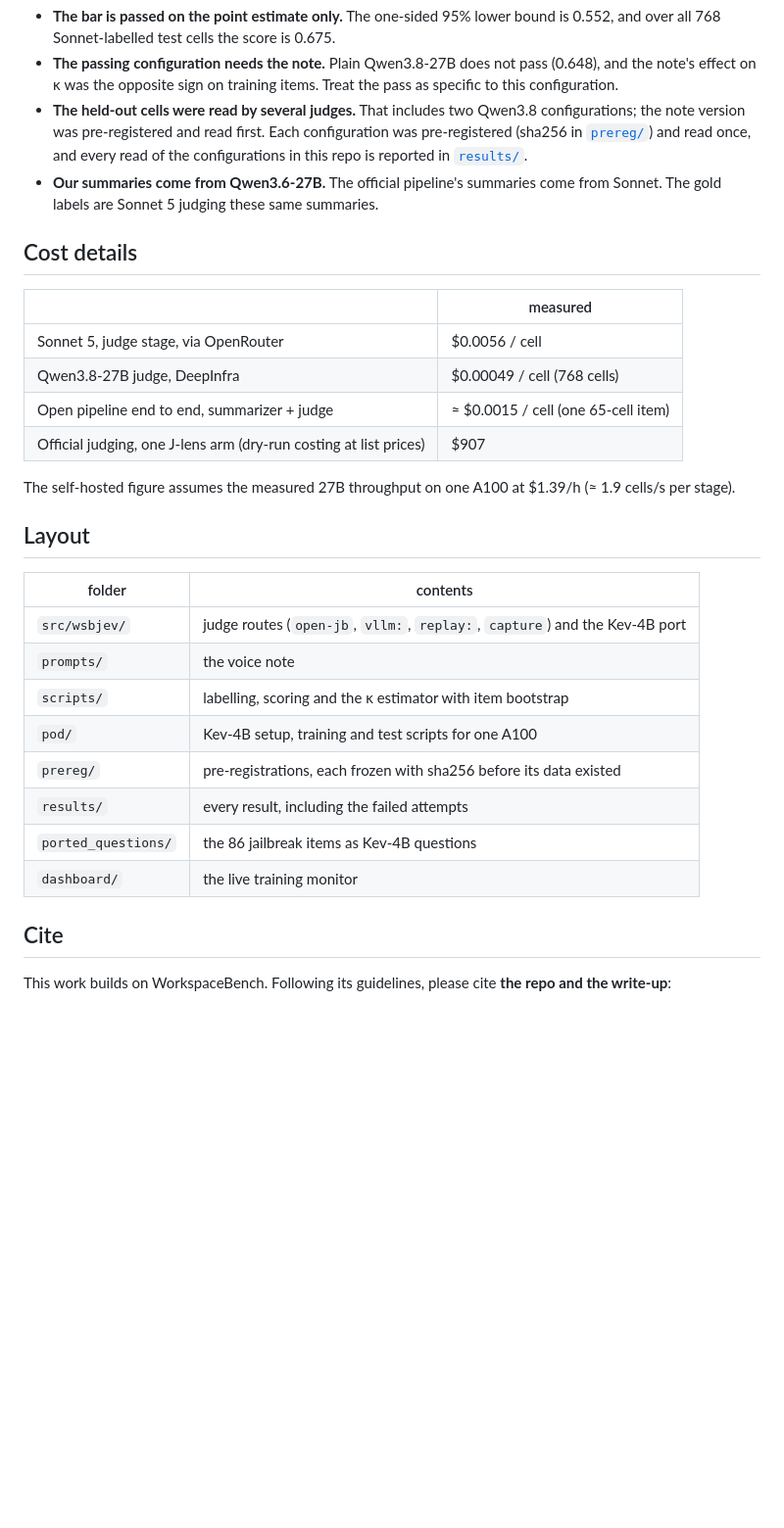
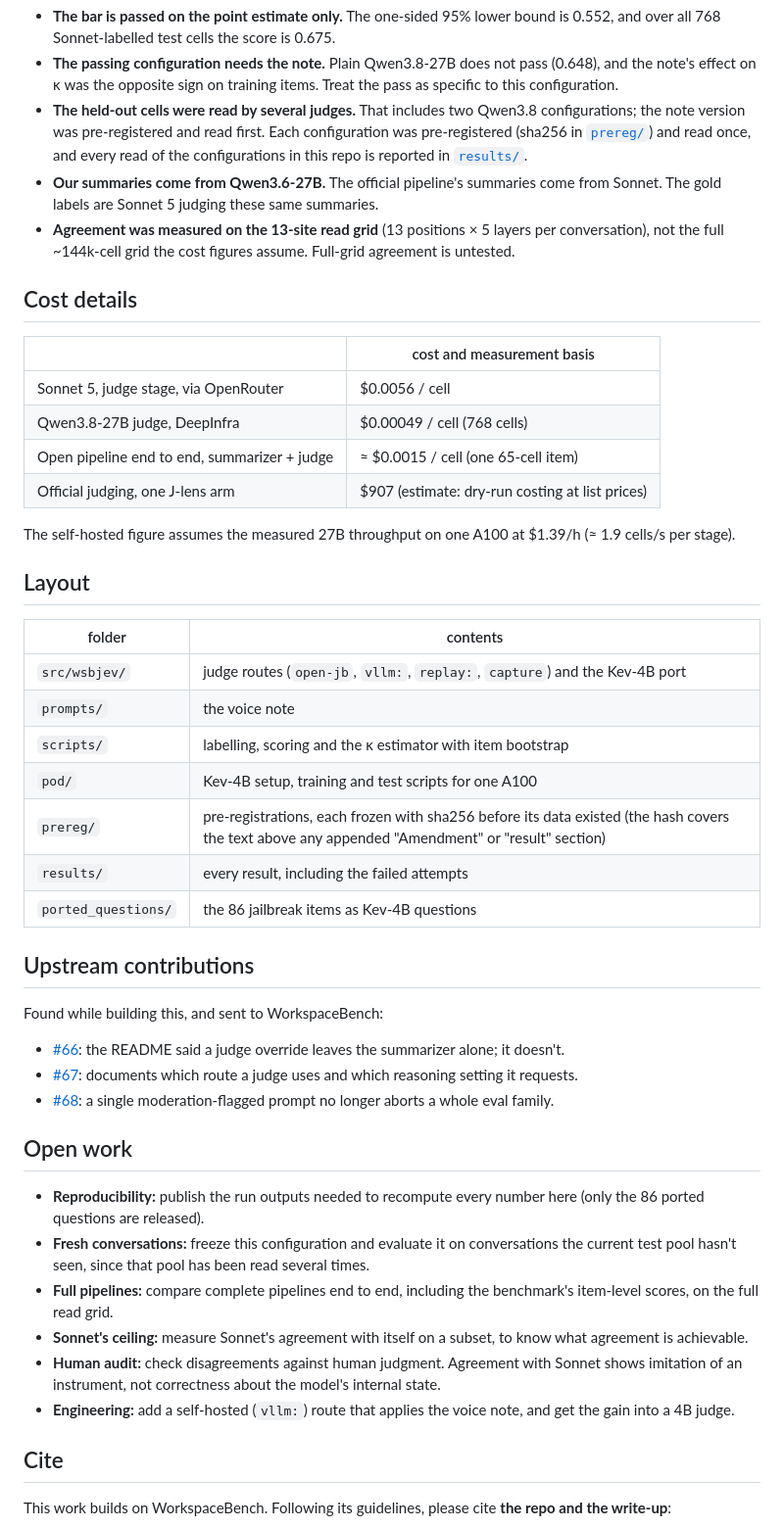
Before and after one commit to RaphaelKhalid/workspacebench-lite, a Markdown page: README.md, the part around one of its changes. Shown at 98% size. GitHub-like rendering; blank space fills up the shorter version.

```diff
--- a/README.md
+++ b/README.md
@@ -69,14 +79,15 @@ On 568 held-out cells from 17 conversations, which were never used for training
 - **The passing configuration needs the note.** Plain Qwen3.8-27B does not pass (0.648), and the note's effect on κ was the opposite sign on training items. Treat the pass as specific to this configuration.
 - **The held-out cells were read by several judges.** That includes two Qwen3.8 configurations; the note version was pre-registered and read first. Each configuration was pre-registered (sha256 in [`prereg/`](prereg/)) and read once, and every read of the configurations in this repo is reported in [`results/`](results/).
 - **Our summaries come from Qwen3.6-27B.** The official pipeline's summaries come from Sonnet. The gold labels are Sonnet 5 judging these same summaries.
+- **Agreement was measured on the 13-site read grid** (13 positions × 5 layers per conversation), not the full ~144k-cell grid the cost figures assume. Full-grid agreement is untested.
 
 ## Cost details
-| | measured |
+| | cost and measurement basis |
 |---|---|
 | Sonnet 5, judge stage, via OpenRouter | $0.0056 / cell |
 | Qwen3.8-27B judge, DeepInfra | $0.00049 / cell (768 cells) |
 | Open pipeline end to end, summarizer + judge | ≈ $0.0015 / cell (one 65-cell item) |
-| Official judging, one J-lens arm (dry-run costing at list prices) | $907 |
+| Official judging, one J-lens arm | $907 (estimate: dry-run costing at list prices) |
 
 The self-hosted figure assumes the measured 27B throughput on one A100 at $1.39/h (≈ 1.9 cells/s per stage).
 
@@ -87,10 +98,23 @@ The self-hosted figure assumes the measured 27B throughput on one A100 at $1.39/
 | `prompts/` | the voice note |
 | `scripts/` | labelling, scoring and the κ estimator with item bootstrap |
 | `pod/` | Kev-4B setup, training and test scripts for one A100 |
-| `prereg/` | pre-registrations, each frozen with sha256 before its data existed |
+| `prereg/` | pre-registrations, each frozen with sha256 before its data existed (the hash covers the text above any appended "Amendment" or "result" section) |
 | `results/` | every result, including the failed attempts |
 | `ported_questions/` | the 86 jailbreak items as Kev-4B questions |
-| `dashboard/` | the live training monitor |
+
+## Upstream contributions
+Found while building this, and sent to WorkspaceBench:
+- [#66](https://github.com/camilablank/workspace-bench/pull/66): the README said a judge override leaves the summarizer alone; it doesn't.
+- [#67](https://github.com/camilablank/workspace-bench/pull/67): documents which route a judge uses and which reasoning setting it requests.
+- [#68](https://github.com/camilablank/workspace-bench/pull/68): a single moderation-flagged prompt no longer aborts a whole eval family.
+
+## Open work
+- **Reproducibility:** publish the run outputs needed to recompute every number here (only the 86 ported questions are released).
+- **Fresh conversations:** freeze this configuration and evaluate it on conversations the current test pool hasn't seen, since that pool has been read several times.
+- **Full pipelines:** compare complete pipelines end to end, including the benchmark's item-level scores, on the full read grid.
+- **Sonnet's ceiling:** measure Sonnet's agreement with itself on a subset, to know what agreement is achievable.
+- **Human audit:** check disagreements against human judgment. Agreement with Sonnet shows imitation of an instrument, not correctness about the model's internal state.
+- **Engineering:** add a self-hosted (`vllm:`) route that applies the voice note, and get the gain into a 4B judge.
 
 ## Cite
 This work builds on WorkspaceBench. Following its guidelines, please cite **the repo and the write-up**:
```
Also changed, not shown: other parts of README.md (+27 -17 lines).
